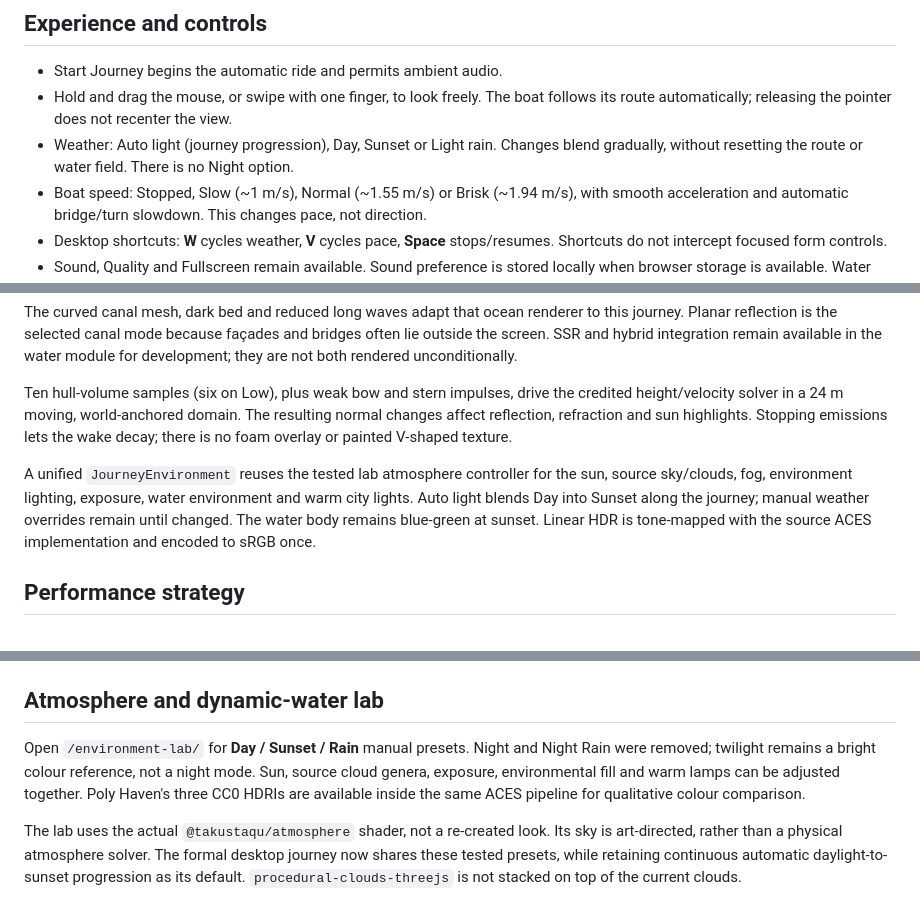
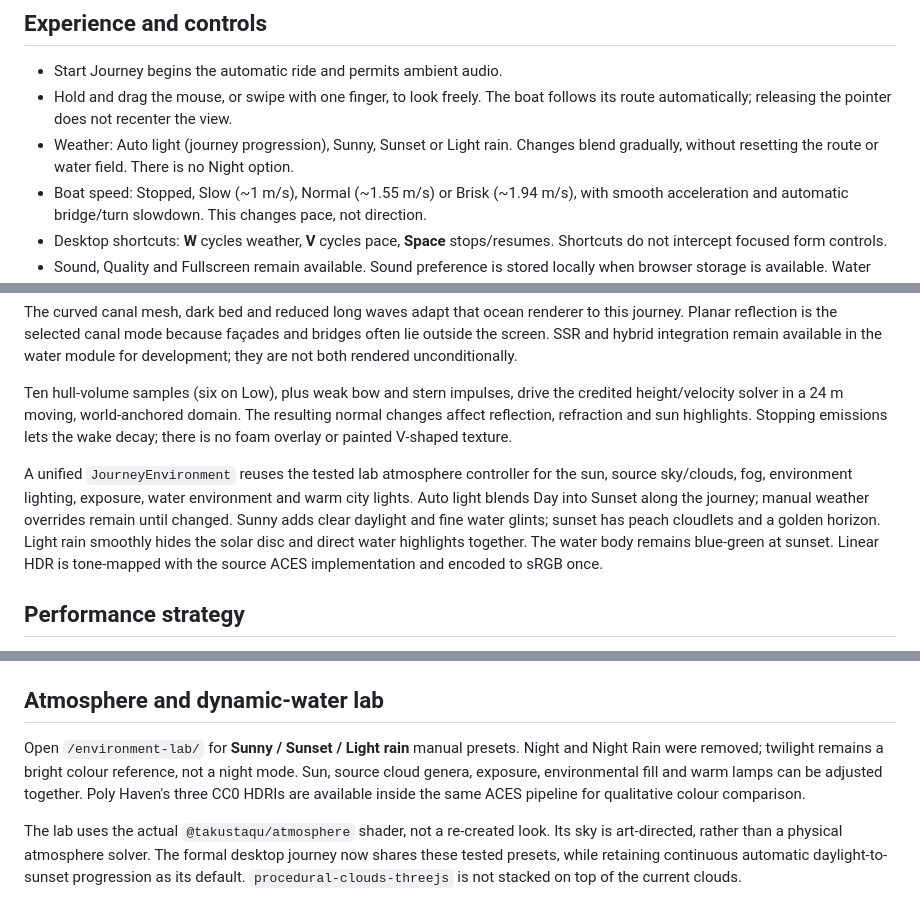
Before and after one commit to shona990922-gif/venice-drift, a Markdown page: README.md, 3 parts joined by grey strips. Drawn GitHub-style.

Commit message:
docs: refresh published weather controls and refinement notes

```diff
--- a/README.md
+++ b/README.md
@@ -35,7 +35,7 @@ The live site is hosted on Cloudflare Pages. `npm run deploy` builds and publish
 
 - Start Journey begins the automatic ride and permits ambient audio.
 - Hold and drag the mouse, or swipe with one finger, to look freely. The boat follows its route automatically; releasing the pointer does not recenter the view.
-- Weather: Auto light (journey progression), Day, Sunset or Light rain. Changes blend gradually, without resetting the route or water field. There is no Night option.
+- Weather: Auto light (journey progression), Sunny, Sunset or Light rain. Changes blend gradually, without resetting the route or water field. There is no Night option.
 - Boat speed: Stopped, Slow (~1 m/s), Normal (~1.55 m/s) or Brisk (~1.94 m/s), with smooth acceleration and automatic bridge/turn slowdown. This changes pace, not direction.
 - Desktop shortcuts: **W** cycles weather, **V** cycles pace, **Space** stops/resumes. Shortcuts do not intercept focused form controls.
 - Sound, Quality and Fullscreen remain available. Sound preference is stored locally when browser storage is available. Water audio uses a softer, distant CC0 Venice field recording; light rain follows the weather and the same mute control.
@@ -52,7 +52,7 @@ The curved canal mesh, dark bed and reduced long waves adapt that ocean renderer
 
 Ten hull-volume samples (six on Low), plus weak bow and stern impulses, drive the credited height/velocity solver in a 24 m moving, world-anchored domain. The resulting normal changes affect reflection, refraction and sun highlights. Stopping emissions lets the wake decay; there is no foam overlay or painted V-shaped texture.
 
-A unified `JourneyEnvironment` reuses the tested lab atmosphere controller for the sun, source sky/clouds, fog, environment lighting, exposure, water environment and warm city lights. Auto light blends Day into Sunset along the journey; manual weather overrides remain until changed. The water body remains blue-green at sunset. Linear HDR is tone-mapped with the source ACES implementation and encoded to sRGB once.
+A unified `JourneyEnvironment` reuses the tested lab atmosphere controller for the sun, source sky/clouds, fog, environment lighting, exposure, water environment and warm city lights. Auto light blends Day into Sunset along the journey; manual weather overrides remain until changed. Sunny adds clear daylight and fine water glints; sunset has peach cloudlets and a golden horizon. Light rain smoothly hides the solar disc and direct water highlights together. The water body remains blue-green at sunset. Linear HDR is tone-mapped with the source ACES implementation and encoded to sRGB once.
 
 ## Performance strategy
 
@@ -82,7 +82,7 @@ See [THIRD_PARTY_LICENSES.md](THIRD_PARTY_LICENSES.md) for WaterThreeJS, the hei
 
 ## Atmosphere and dynamic-water lab
 
-Open `/environment-lab/` for **Day / Sunset / Rain** manual presets. Night and Night Rain were removed; twilight remains a bright colour reference, not a night mode. Sun, source cloud genera, exposure, environmental fill and warm lamps can be adjusted together. Poly Haven's three CC0 HDRIs are available inside the same ACES pipeline for qualitative colour comparison.
+Open `/environment-lab/` for **Sunny / Sunset / Light rain** manual presets. Night and Night Rain were removed; twilight remains a bright colour reference, not a night mode. Sun, source cloud genera, exposure, environmental fill and warm lamps can be adjusted together. Poly Haven's three CC0 HDRIs are available inside the same ACES pipeline for qualitative colour comparison.
 
 The lab uses the actual `@takustaqu/atmosphere` shader, not a re-created look. Its sky is art-directed, rather than a physical atmosphere solver. The formal desktop journey now shares these tested presets, while retaining continuous automatic daylight-to-sunset progression as its default. `procedural-clouds-threejs` is not stacked on top of the current clouds.
 
```
Also changed, not shown: docs/sky-water-refinement.md (+1 -2 lines).
